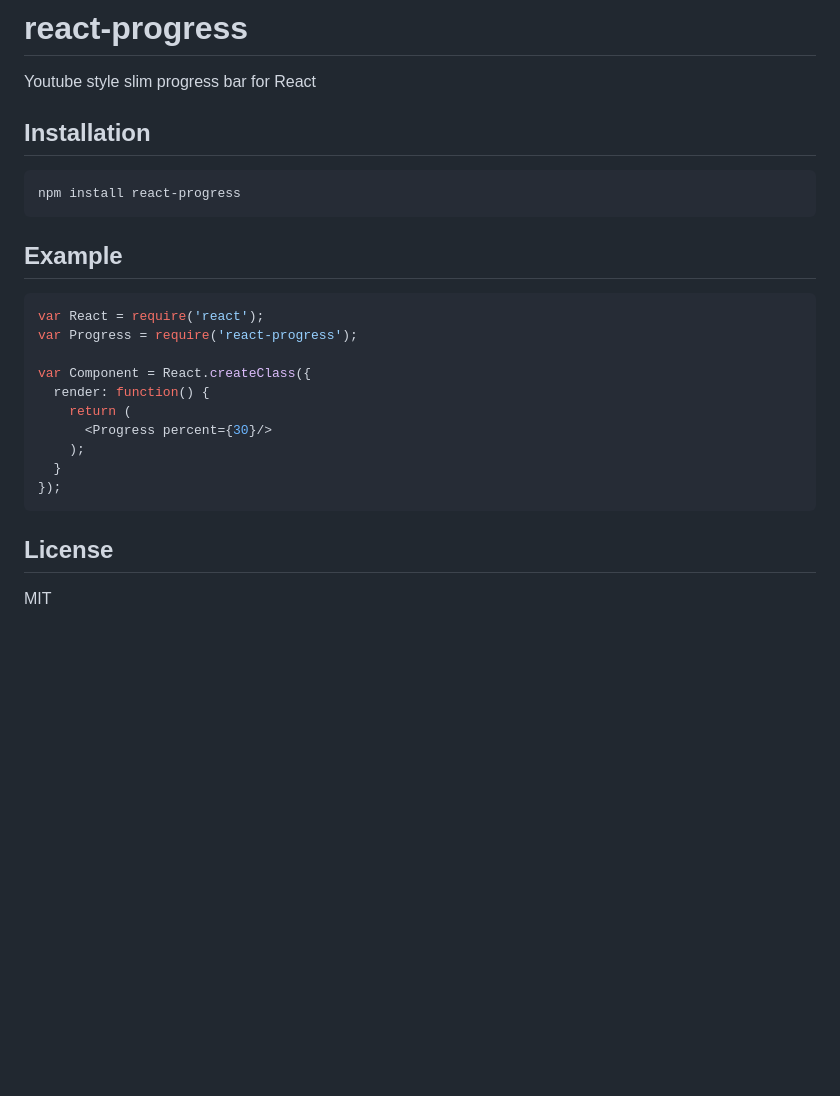
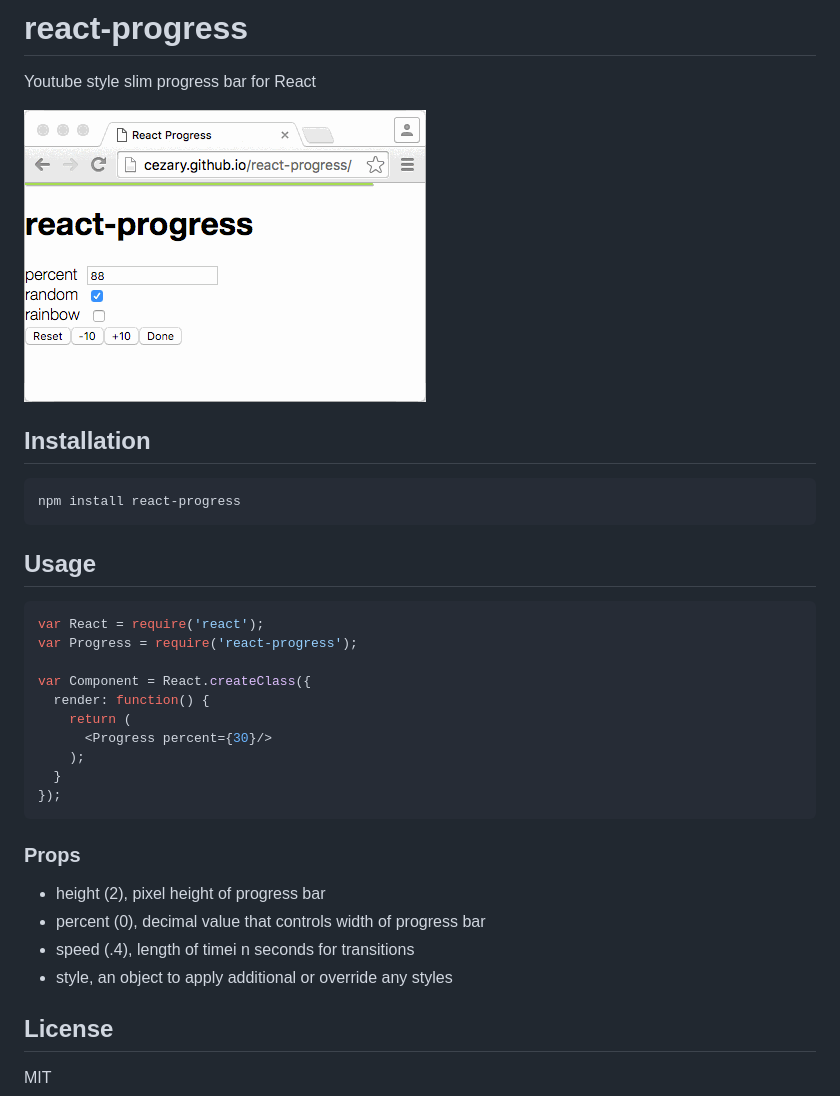
Before and after one commit to cezary/react-progress, a Markdown page: README.md, the part around the change. Drawn GitHub-style; pictures changed too: media/demo.gif (added); blank space fills up the shorter version.

Commit message:
Add gif demo, document properties in readme

````diff
--- a/README.md
+++ b/README.md
@@ -1,6 +1,8 @@
 # react-progress
 
 Youtube style slim progress bar for React
+
+![](media/demo.gif)
 
 ## Installation
 
@@ -8,7 +10,7 @@ Youtube style slim progress bar for React
 npm install react-progress
 ```
 
-## Example
+## Usage
 
 ```javascript
 var React = require('react');
@@ -23,6 +25,13 @@ var Component = React.createClass({
 });
 ```
 
+### Props
+
+* height (2), pixel height of progress bar
+* percent (0), decimal value that controls width of progress bar
+* speed (.4), length of timei n seconds for transitions
+* style, an object to apply additional or override any styles
+
 ## License
 
 MIT
````
